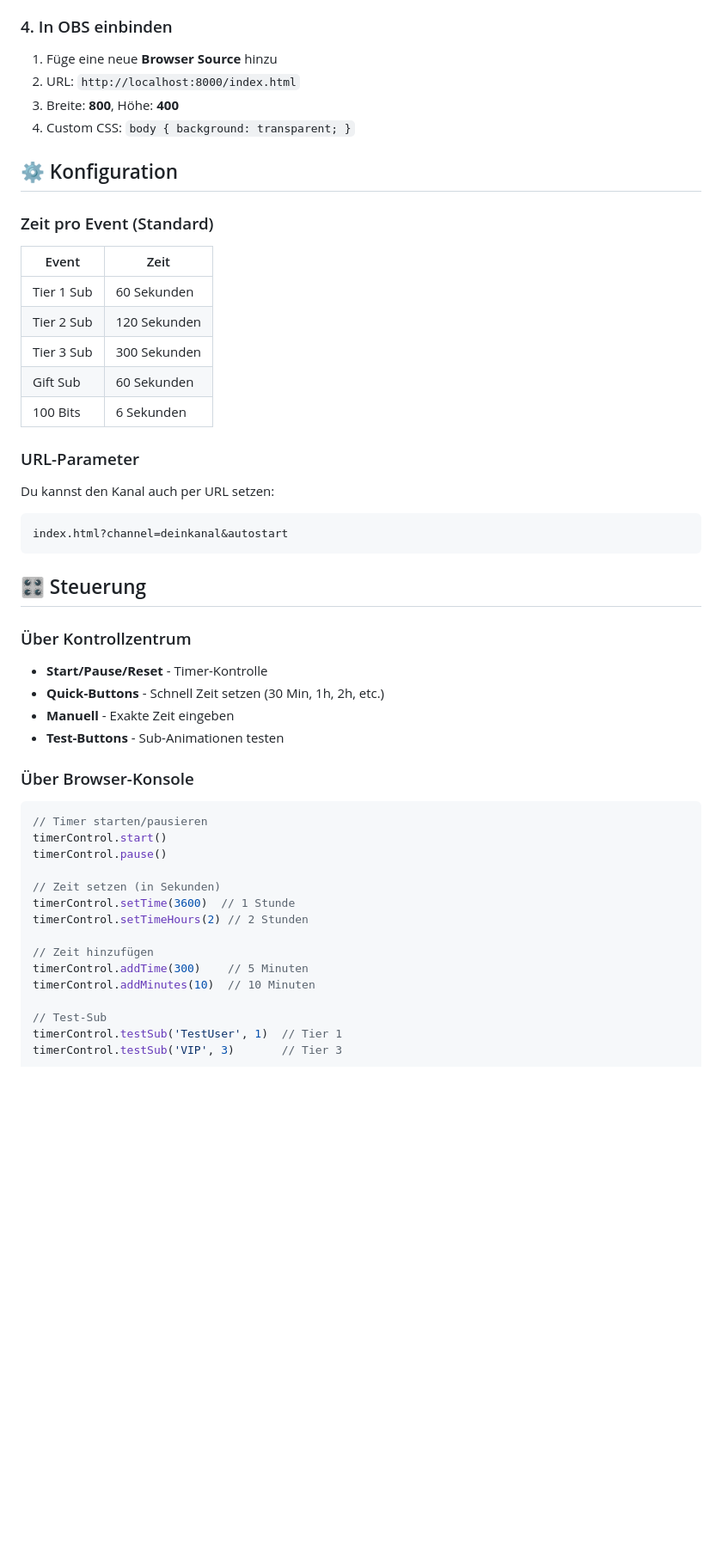
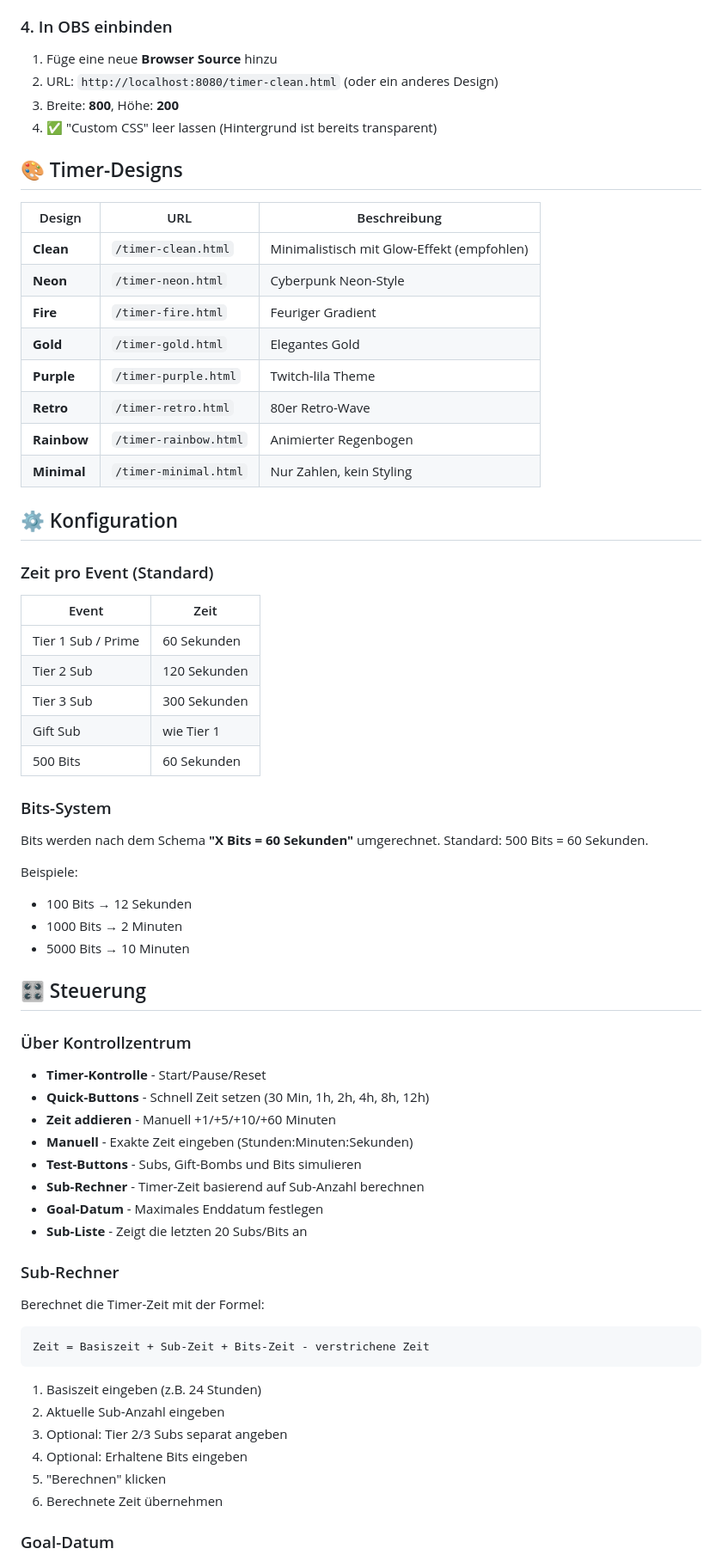
Before and after one commit to DestroYarcode/Twitch-Subathon-Timer, a Markdown page: README.md, the part around one of its changes. Shown at 86% size. GitHub-like rendering; blank space fills up the shorter version.

````diff
--- a/README.md
+++ b/README.md
@@ -46,9 +56,22 @@ http://localhost:8000/control.html
 ### 4. In OBS einbinden
 
 1. Füge eine neue **Browser Source** hinzu
-2. URL: `http://localhost:8000/index.html`
-3. Breite: **800**, Höhe: **400**
-4. Custom CSS: `body { background: transparent; }`
+2. URL: `http://localhost:8080/timer-clean.html` (oder ein anderes Design)
+3. Breite: **800**, Höhe: **200**
+4. ✅ "Custom CSS" leer lassen (Hintergrund ist bereits transparent)
+
+## 🎨 Timer-Designs
+
+| Design | URL | Beschreibung |
+|--------|-----|--------------|
+| **Clean** | `/timer-clean.html` | Minimalistisch mit Glow-Effekt (empfohlen) |
+| **Neon** | `/timer-neon.html` | Cyberpunk Neon-Style |
+| **Fire** | `/timer-fire.html` | Feuriger Gradient |
+| **Gold** | `/timer-gold.html` | Elegantes Gold |
+| **Purple** | `/timer-purple.html` | Twitch-lila Theme |
+| **Retro** | `/timer-retro.html` | 80er Retro-Wave |
+| **Rainbow** | `/timer-rainbow.html` | Animierter Regenbogen |
+| **Minimal** | `/timer-minimal.html` | Nur Zahlen, kein Styling |
 
 ## ⚙️ Konfiguration
 
@@ -56,44 +79,48 @@ http://localhost:8000/control.html
 
 | Event | Zeit |
 |-------|------|
-| Tier 1 Sub | 60 Sekunden |
+| Tier 1 Sub / Prime | 60 Sekunden |
 | Tier 2 Sub | 120 Sekunden |
 | Tier 3 Sub | 300 Sekunden |
-| Gift Sub | 60 Sekunden |
-| 100 Bits | 6 Sekunden |
+| Gift Sub | wie Tier 1 |
+| 500 Bits | 60 Sekunden |
 
-### URL-Parameter
+### Bits-System
 
-Du kannst den Kanal auch per URL setzen:
-```
-index.html?channel=deinkanal&autostart
-```
+Bits werden nach dem Schema **"X Bits = 60 Sekunden"** umgerechnet. Standard: 500 Bits = 60 Sekunden.
+
+Beispiele:
+- 100 Bits → 12 Sekunden
+- 1000 Bits → 2 Minuten
+- 5000 Bits → 10 Minuten
 
 ## 🎛️ Steuerung
 
 ### Über Kontrollzentrum
 
-- **Start/Pause/Reset** - Timer-Kontrolle
-- **Quick-Buttons** - Schnell Zeit setzen (30 Min, 1h, 2h, etc.)
-- **Manuell** - Exakte Zeit eingeben
-- **Test-Buttons** - Sub-Animationen testen
+- **Timer-Kontrolle** - Start/Pause/Reset
+- **Quick-Buttons** - Schnell Zeit setzen (30 Min, 1h, 2h, 4h, 8h, 12h)
+- **Zeit addieren** - Manuell +1/+5/+10/+60 Minuten
+- **Manuell** - Exakte Zeit eingeben (Stunden:Minuten:Sekunden)
+- **Test-Buttons** - Subs, Gift-Bombs und Bits simulieren
+- **Sub-Rechner** - Timer-Zeit basierend auf Sub-Anzahl berechnen
+- **Goal-Datum** - Maximales Enddatum festlegen
+- **Sub-Liste** - Zeigt die letzten 20 Subs/Bits an
 
-### Über Browser-Konsole
+### Sub-Rechner
 
-```javascript
-// Timer starten/pausieren
-timerControl.start()
-timerControl.pause()
+Berechnet die Timer-Zeit mit der Formel:
 
-// Zeit setzen (in Sekunden)
-timerControl.setTime(3600)  // 1 Stunde
-timerControl.setTimeHours(2) // 2 Stunden
+```
+Zeit = Basiszeit + Sub-Zeit + Bits-Zeit - verstrichene Zeit
+```
 
-// Zeit hinzufügen
-timerControl.addTime(300)    // 5 Minuten
-timerControl.addMinutes(10)  // 10 Minuten
+1. Basiszeit eingeben (z.B. 24 Stunden)
+2. Aktuelle Sub-Anzahl eingeben
+3. Optional: Tier 2/3 Subs separat angeben
+4. Optional: Erhaltene Bits eingeben
+5. "Berechnen" klicken
+6. Berechnete Zeit übernehmen
 
-// Test-Sub
-timerControl.testSub('TestUser', 1)  // Tier 1
-timerControl.testSub('VIP', 3)       // Tier 3
+### Goal-Datum
 
````
Also changed, not shown: other parts of README.md (+103 -38 lines).
